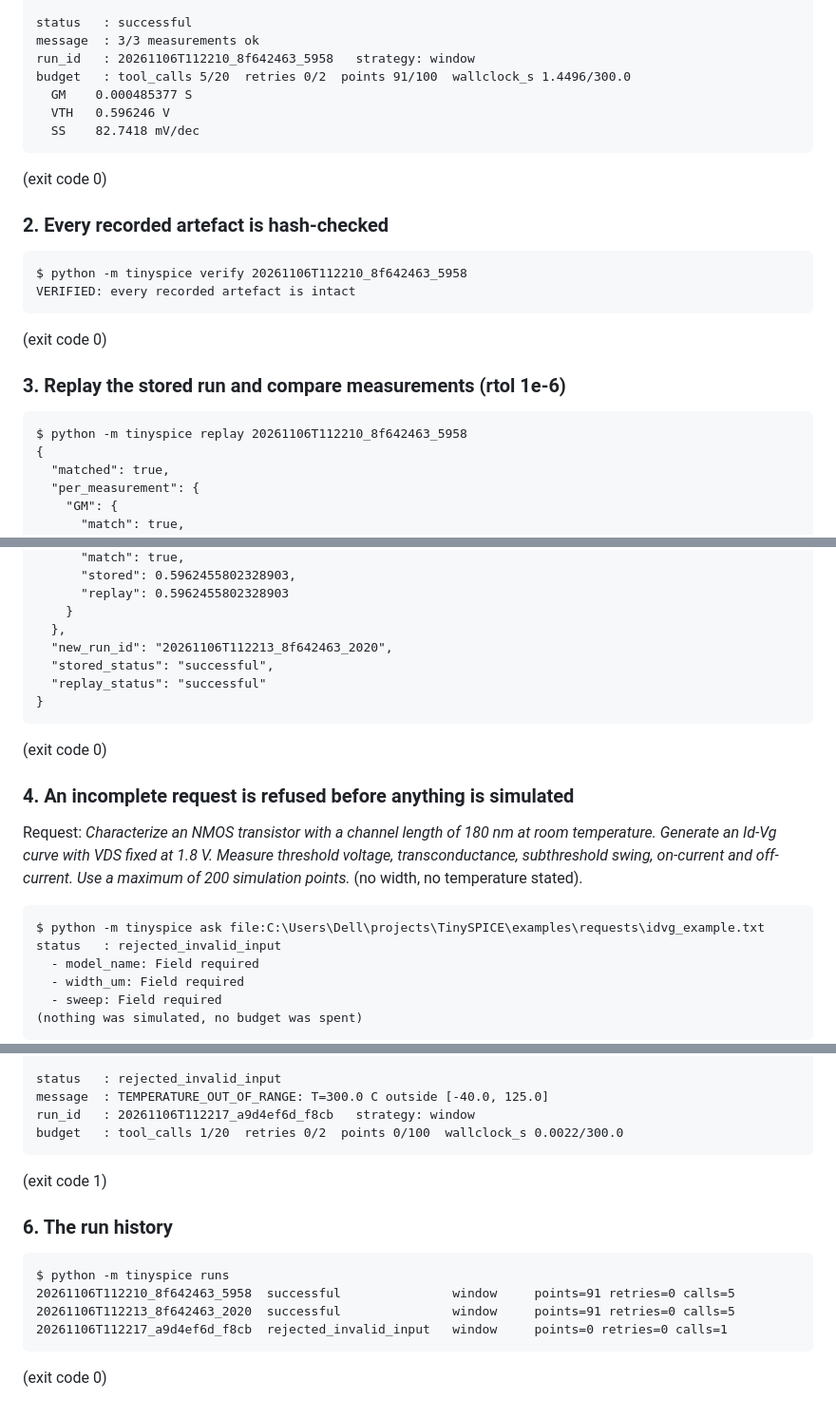
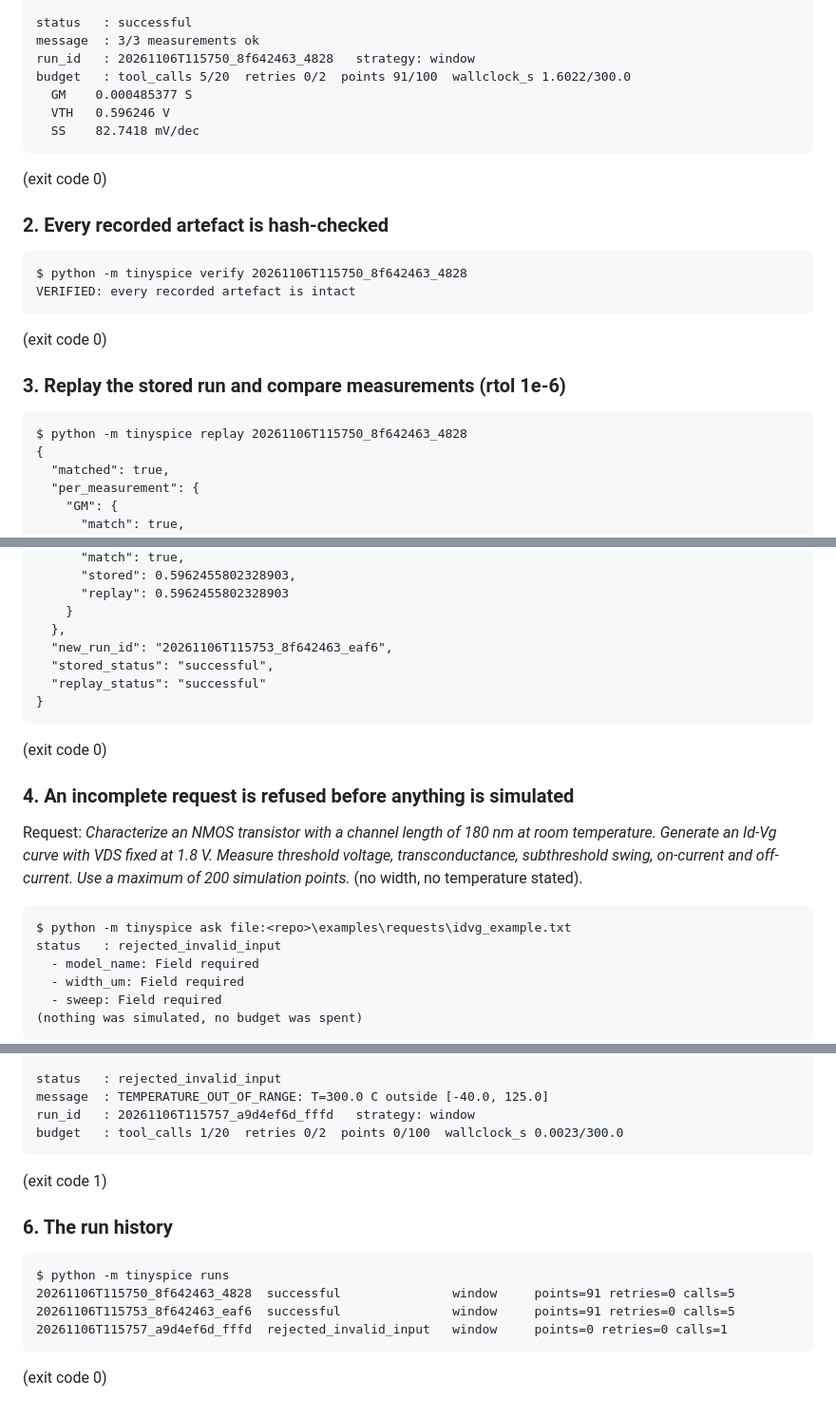
Before and after one commit to pavannithin224-abcd/TinySPICE, a Markdown page: docs/DEMO.md, 3 parts joined by grey strips. Shown at 95% size. Drawn GitHub-style.

````diff
--- a/docs/DEMO.md
+++ b/docs/DEMO.md
@@ -39,8 +39,8 @@ understood request (the parser extracts; code validated it):
 
 status   : successful
 message  : 3/3 measurements ok
-run_id   : 20261106T112210_8f642463_5958   strategy: window
-budget   : tool_calls 5/20  retries 0/2  points 91/100  wallclock_s 1.4496/300.0
+run_id   : 20261106T115750_8f642463_4828   strategy: window
+budget   : tool_calls 5/20  retries 0/2  points 91/100  wallclock_s 1.6022/300.0
   GM    0.000485377 S
   VTH   0.596246 V
   SS    82.7418 mV/dec
@@ -51,7 +51,7 @@ budget   : tool_calls 5/20  retries 0/2  points 91/100  wallclock_s 1.4496/300.0
 
 
 ```
-$ python -m tinyspice verify 20261106T112210_8f642463_5958
+$ python -m tinyspice verify 20261106T115750_8f642463_4828
 VERIFIED: every recorded artefact is intact
 ```
 (exit code 0)
@@ -60,7 +60,7 @@ VERIFIED: every recorded artefact is intact
 
 
 ```
-$ python -m tinyspice replay 20261106T112210_8f642463_5958
+$ python -m tinyspice replay 20261106T115750_8f642463_4828
 {
   "matched": true,
   "per_measurement": {
@@ -80,7 +80,7 @@ $ python -m tinyspice replay 20261106T112210_8f642463_5958
       "replay": 0.5962455802328903
     }
   },
-  "new_run_id": "20261106T112213_8f642463_2020",
+  "new_run_id": "20261106T115753_8f642463_eaf6",
   "stored_status": "successful",
   "replay_status": "successful"
 }
@@ -91,7 +91,7 @@ $ python -m tinyspice replay 20261106T112210_8f642463_5958
 Request: _Characterize an NMOS transistor with a channel length of 180 nm at room temperature. Generate an Id-Vg curve with VDS fixed at 1.8 V. Measure threshold voltage, transconductance, subthreshold swing, on-current and off-current. Use a maximum of 200 simulation points._ (no width, no temperature stated).
 
 ```
-$ python -m tinyspice ask file:C:\Users\Dell\projects\TinySPICE\examples\requests\idvg_example.txt
+$ python -m tinyspice ask file:<repo>\examples\requests\idvg_example.txt
 status   : rejected_invalid_input
   - model_name: Field required
   - width_um: Field required
@@ -135,8 +135,8 @@ understood request (the parser extracts; code validated it):
 
 status   : rejected_invalid_input
 message  : TEMPERATURE_OUT_OF_RANGE: T=300.0 C outside [-40.0, 125.0]
-run_id   : 20261106T112217_a9d4ef6d_f8cb   strategy: window
-budget   : tool_calls 1/20  retries 0/2  points 0/100  wallclock_s 0.0022/300.0
+run_id   : 20261106T115757_a9d4ef6d_fffd   strategy: window
+budget   : tool_calls 1/20  retries 0/2  points 0/100  wallclock_s 0.0023/300.0
 ```
 (exit code 1)
 
@@ -145,8 +145,8 @@ budget   : tool_calls 1/20  retries 0/2  points 0/100  wallclock_s 0.0022/300.0
 
 ```
 $ python -m tinyspice runs
-20261106T112210_8f642463_5958  successful               window     points=91 retries=0 calls=5
-20261106T112213_8f642463_2020  successful               window     points=91 retries=0 calls=5
-20261106T112217_a9d4ef6d_f8cb  rejected_invalid_input   window     points=0 retries=0 calls=1
+20261106T115750_8f642463_4828  successful               window     points=91 retries=0 calls=5
+20261106T115753_8f642463_eaf6  successful               window     points=91 retries=0 calls=5
+20261106T115757_a9d4ef6d_fffd  rejected_invalid_input   window     points=0 retries=0 calls=1
 ```
 (exit code 0)
````
Also changed, not shown: other parts of docs/DEMO.md (+1 -1 lines), README.md (+23 -1 lines), docs/media/01_ask_run.png (added), docs/media/02_verify.png (added), docs/media/03_refused_incomplete.png (added), docs/media/04_planner_refuses_300C.png (added), docs/media/demo.gif (added), 2 other files.
